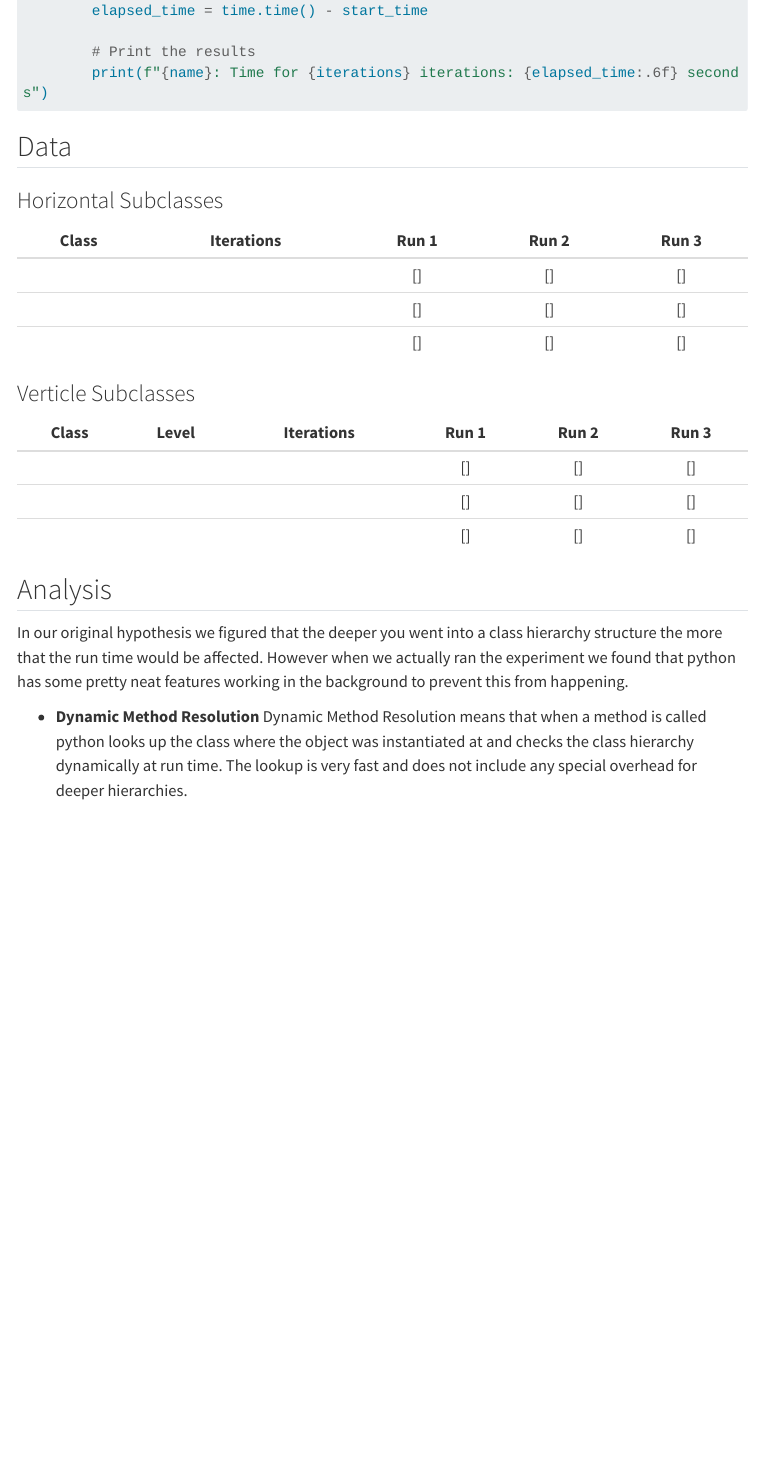
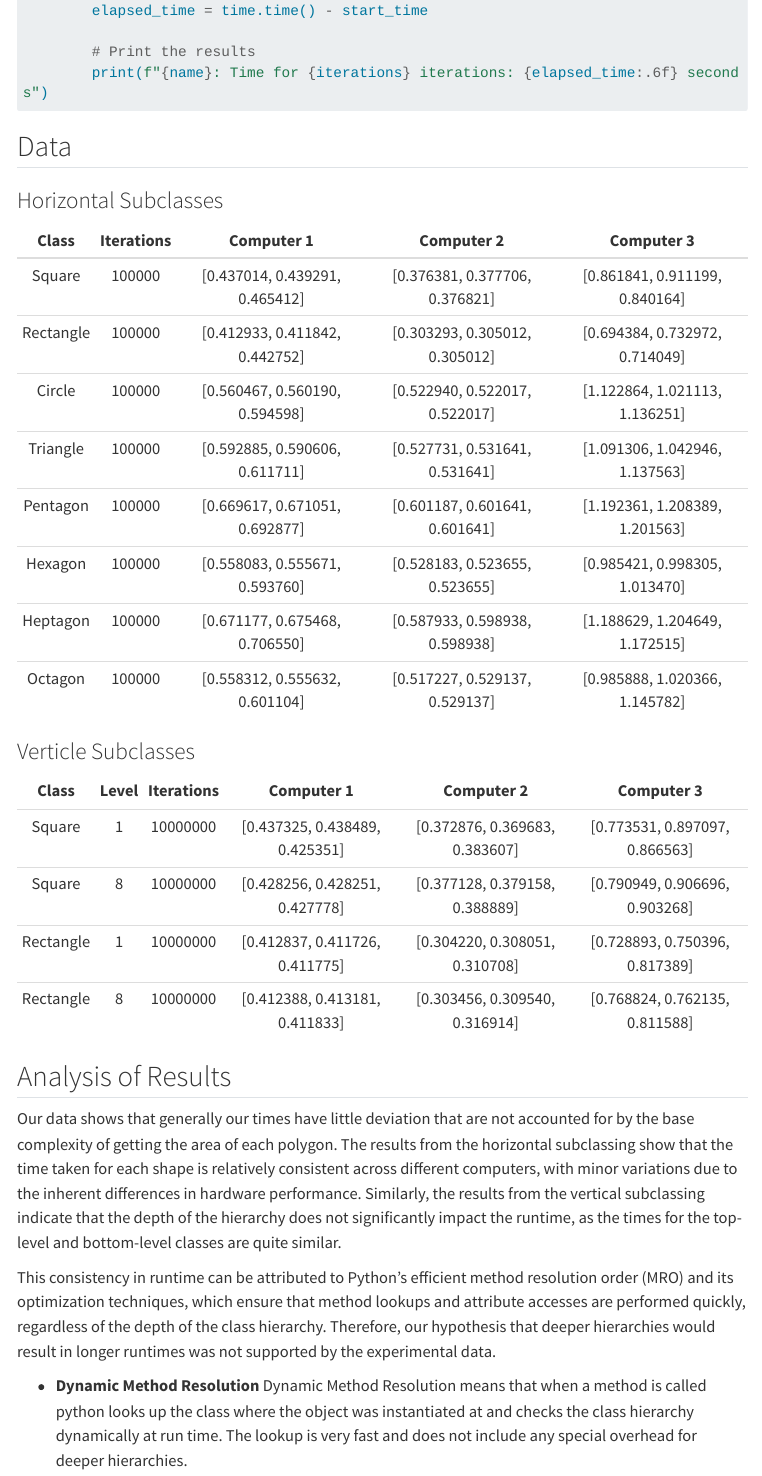
Before and after one commit to ganderson03/algorithmology-all-hands-object-subclassing, a Quarto document (Writing/Report.qmd): the page in a window 1100 px wide, from 1460 px down. Rendered offline with R 4.5, knitr and Pandoc in place of Quarto, with nearby package versions; menus at the side of the page are left out; long lines of code are wrapped.

Commit message:
Completed my Portion of the of the Report

```diff
--- a/Writing/Report.qmd
+++ b/Writing/Report.qmd
@@ -59,22 +59,31 @@ def measure_performance():
 
 ### Horizontal Subclasses
 
-| Class | Iterations | Run 1 | Run 2 | Run 3 |
-|:-----:|:----------:|:-----:|:-----:|:-----:|
-|       |            | []    | []    | []    |
-|       |            | []    | []    | []    |
-|       |            | []    | []    | []    |
+|    Class    |  Iterations  |            Computer 1            |           Computer 2             |           Computer 3             |
+|:-----------:|:------------:|:--------------------------------:|:--------------------------------:|:--------------------------------:|
+|  Square     |    100000    |  [0.437014, 0.439291, 0.465412]  |  [0.376381, 0.377706, 0.376821]  |  [0.861841, 0.911199, 0.840164]  |
+|  Rectangle  |    100000    |  [0.412933, 0.411842, 0.442752]  |  [0.303293, 0.305012, 0.305012]  |  [0.694384, 0.732972, 0.714049]  |
+|  Circle     |    100000    |  [0.560467, 0.560190, 0.594598]  |  [0.522940, 0.522017, 0.522017]  |  [1.122864, 1.021113, 1.136251]  |
+|  Triangle   |    100000    |  [0.592885, 0.590606, 0.611711]  |  [0.527731, 0.531641, 0.531641]  |  [1.091306, 1.042946, 1.137563]  |
+|  Pentagon   |    100000    |  [0.669617, 0.671051, 0.692877]  |  [0.601187, 0.601641, 0.601641]  |  [1.192361, 1.208389, 1.201563]  |
+|  Hexagon    |    100000    |  [0.558083, 0.555671, 0.593760]  |  [0.528183, 0.523655, 0.523655]  |  [0.985421, 0.998305, 1.013470]  |
+|  Heptagon   |    100000    |  [0.671177, 0.675468, 0.706550]  |  [0.587933, 0.598938, 0.598938]  |  [1.188629, 1.204649, 1.172515]  |
+|  Octagon    |    100000    |  [0.558312, 0.555632, 0.601104]  |  [0.517227, 0.529137, 0.529137]  |  [0.985888, 1.020366, 1.145782]  |
 
 ### Verticle Subclasses
 
-| Class | Level | Iterations | Run 1 | Run 2 | Run 3 |
-|:-----:|:-----:|:----------:|:-----:|:-----:|:-----:|
-|       |       |            | []    | []    | []    |
-|       |       |            | []    | []    | []    |
-|       |       |            | []    | []    | []    |
+|    Class    |  Level  |  Iterations  |           Computer 1             |           Computer 2             |            Computer 3            |
+|:-----------:|:-------:|:------------:|:--------------------------------:|:--------------------------------:|:--------------------------------:|
+|    Square   |    1    |   10000000   |  [0.437325, 0.438489, 0.425351]  |  [0.372876, 0.369683, 0.383607]  |  [0.773531, 0.897097, 0.866563]  |
+|    Square   |    8    |   10000000   |  [0.428256, 0.428251, 0.427778]  |  [0.377128, 0.379158, 0.388889]  |  [0.790949, 0.906696, 0.903268]  |
+|  Rectangle  |    1    |   10000000   |  [0.412837, 0.411726, 0.411775]  |  [0.304220, 0.308051, 0.310708]  |  [0.728893, 0.750396, 0.817389]  |
+|  Rectangle  |    8    |   10000000   |  [0.412388, 0.413181, 0.411833]  |  [0.303456, 0.309540, 0.316914]  |  [0.768824, 0.762135, 0.811588]  |
 
-## Analysis
-In our original hypothesis we figured that the deeper you went into a class hierarchy structure the more that the run time would be affected. However when we actually ran the experiment we found that python has some pretty neat features working in the background to prevent this from happening.
+## Analysis of Results
+
+Our data shows that generally our times have little deviation that are not accounted for by the base complexity of getting the area of each polygon. The results from the horizontal subclassing show that the time taken for each shape is relatively consistent across different computers, with minor variations due to the inherent differences in hardware performance. Similarly, the results from the vertical subclassing indicate that the depth of the hierarchy does not significantly impact the runtime, as the times for the top-level and bottom-level classes are quite similar.
+
+This consistency in runtime can be attributed to Python's efficient method resolution order (MRO) and its optimization techniques, which ensure that method lookups and attribute accesses are performed quickly, regardless of the depth of the class hierarchy. Therefore, our hypothesis that deeper hierarchies would result in longer runtimes was not supported by the experimental data.
 
 
 *  **Dynamic Method Resolution**
```
